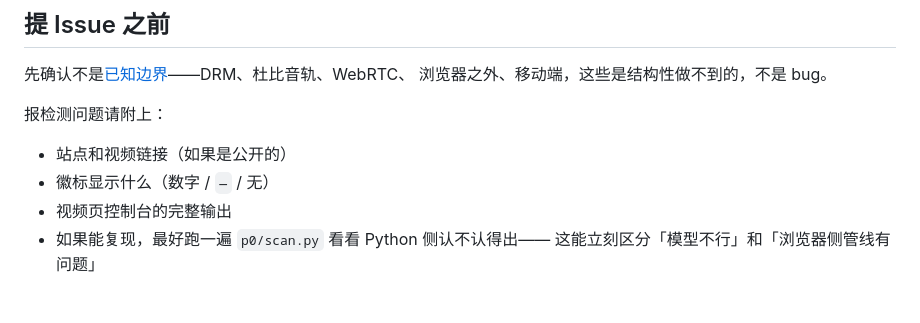
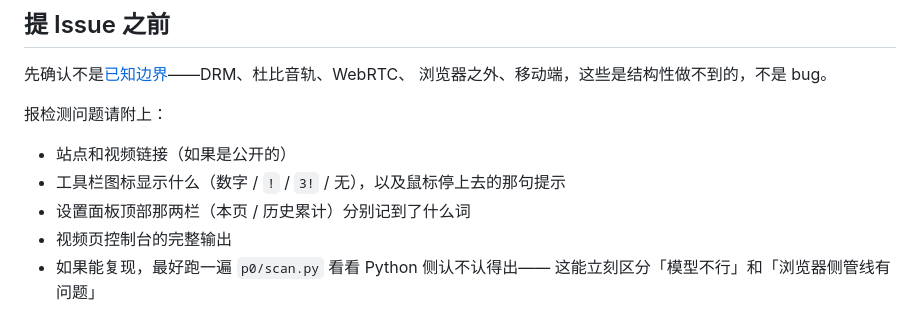
Before and after one commit to jingchaoqi/wakeword-firewall, a Markdown page: CONTRIBUTING.md, the part around one of its changes. Drawn GitHub-style.

```diff
--- a/CONTRIBUTING.md
+++ b/CONTRIBUTING.md
@@ -428,7 +454,8 @@ node bundled-test.js    # 引擎已内置时的引导页分支
 报检测问题请附上：
 
 - 站点和视频链接（如果是公开的）
-- 徽标显示什么（数字 / `—` / 无）
+- 工具栏图标显示什么（数字 / `!` / `3!` / 无），以及鼠标停上去的那句提示
+- 设置面板顶部那两栏（本页 / 历史累计）分别记到了什么词
 - 视频页控制台的完整输出
 - 如果能复现，最好跑一遍 `p0/scan.py` 看看 Python 侧认不认得出——
   这能立刻区分「模型不行」和「浏览器侧管线有问题」
```
Also changed, not shown: other parts of CONTRIBUTING.md (+29 -3 lines), README.md (+28 -5 lines).
